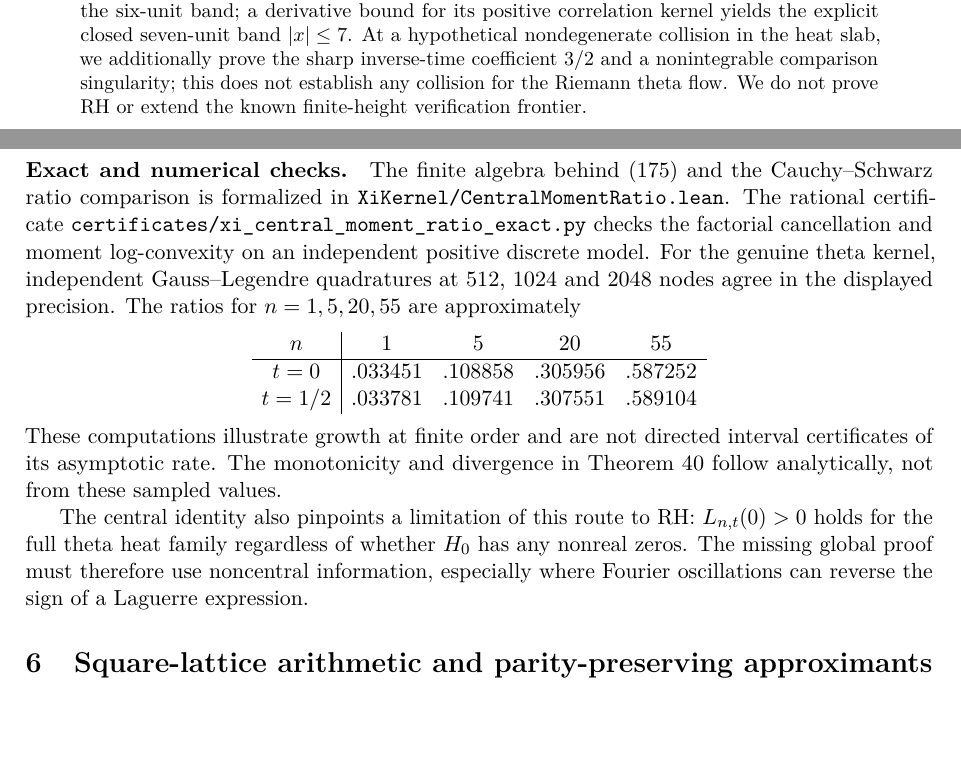
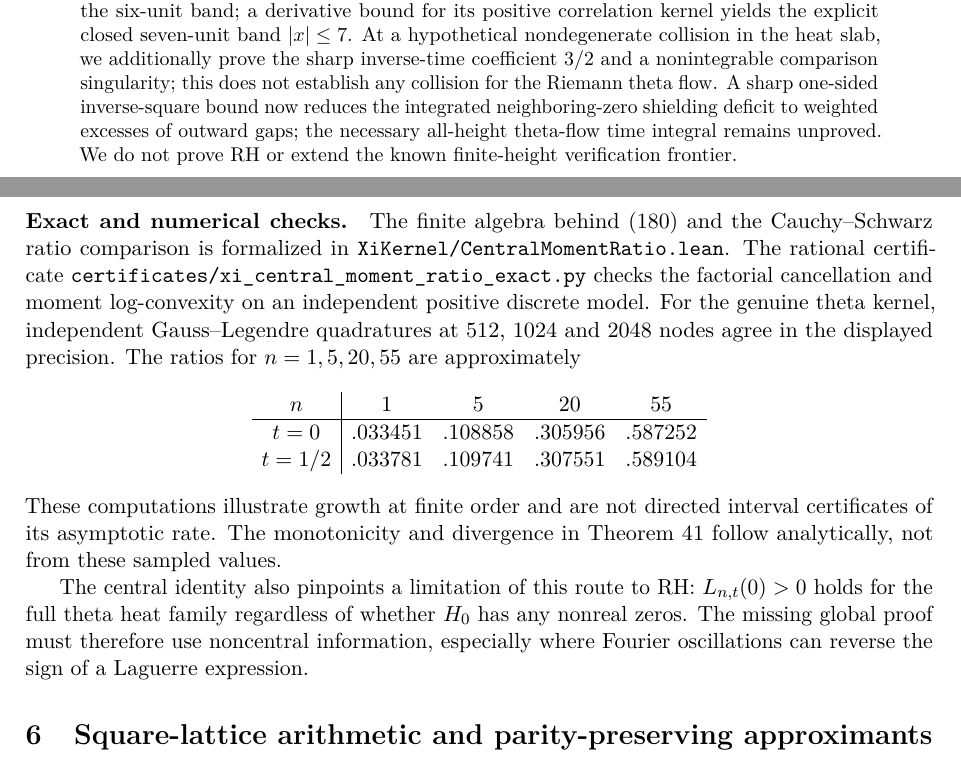
Before and after one commit to tonynewton79-web/RiemannHypothesis, a LaTeX paper (paper/main.tex): two parts of pages 1 and 71 of 90 before the commit and two parts of pages 1 and 74 of 93 after it, joined at a grey line, cut so that both start at the same text, the shorter picture padded with empty space. Compiled offline with pdfLaTeX.

Commit message:
Integrate sharp one-sided zero-gap shielding theorem into complete eight-section Riemann Xi paper

```diff
--- a/paper/main.tex
+++ b/paper/main.tex
@@ -50,7 +50,7 @@ An exact asymptotic for the genuine theta convolution now shows that the central
 we additionally prove the sharp inverse-time coefficient
 $3/2$ and a nonintegrable comparison singularity;
 this does not establish any collision for the Riemann theta flow.
-We do not prove RH or extend the known
+A sharp one-sided inverse-square bound now reduces the integrated neighboring-zero shielding deficit to weighted excesses of outward gaps; the necessary all-height theta-flow time integral remains unproved. We do not prove RH or extend the known
 finite-height verification frontier.
 \end{abstract}
 % All source sections are promoted to subsections under eight
@@ -84,6 +84,7 @@ finite-height verification frontier.
 \input{spatial_heat_comparison.tex}
 \input{pole_free_laguerre.tex}
 \input{heat_zero_shielding_continuation.tex}
+\input{heat_one_sided_shielding.tex}
 \input{theta_heat_specific_tail.tex}
 \input{theta_compact_spatial_transfer.tex}
 \input{first_certified_compact_rectangle.tex}
```
